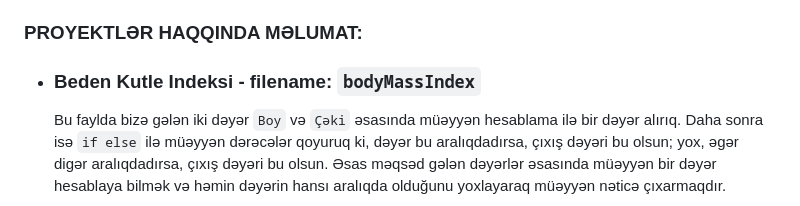
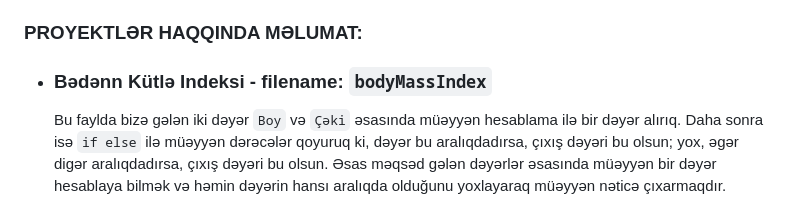
Before and after one commit to rasuljangirli/javaScriptPraticForBeginnerAndAdvancedLevel, a Markdown page: README.md, the part around the change. Rendered like a GitHub page.

```diff
--- a/README.md
+++ b/README.md
@@ -8,7 +8,7 @@ Bu repomda həm öyrənmə həm də öyrətmə prosesində istifadə etdiyim pro
 
 ### PROYEKTLƏR HAQQINDA MƏLUMAT:
 
-  * ### Beden Kutle Indeksi - filename: `bodyMassIndex`
+  * ### Bədənn Kütlə Indeksi - filename: `bodyMassIndex`
 
     Bu faylda bizə gələn iki dəyər `Boy` və `Çəki` əsasında müəyyən hesablama ilə bir dəyər alırıq. Daha sonra isə `if else` ilə müəyyən dərəcələr qoyuruq ki, dəyər bu aralıqdadırsa, çıxış dəyəri bu olsun; yox, əgər digər aralıqdadırsa, çıxış dəyəri bu olsun. Əsas məqsəd gələn dəyərlər əsasında müəyyən bir dəyər hesablaya bilmək və həmin dəyərin hansı aralıqda olduğunu yoxlayaraq müəyyən nəticə çıxarmaqdır.
 
```
